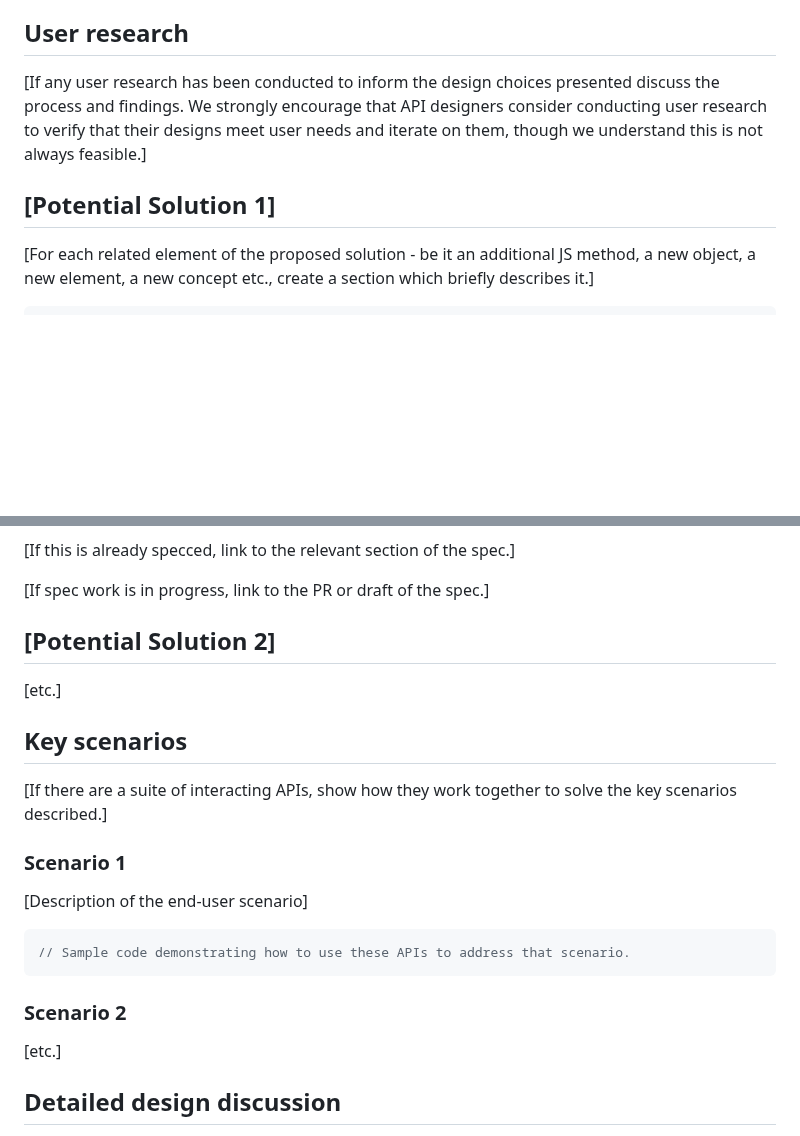
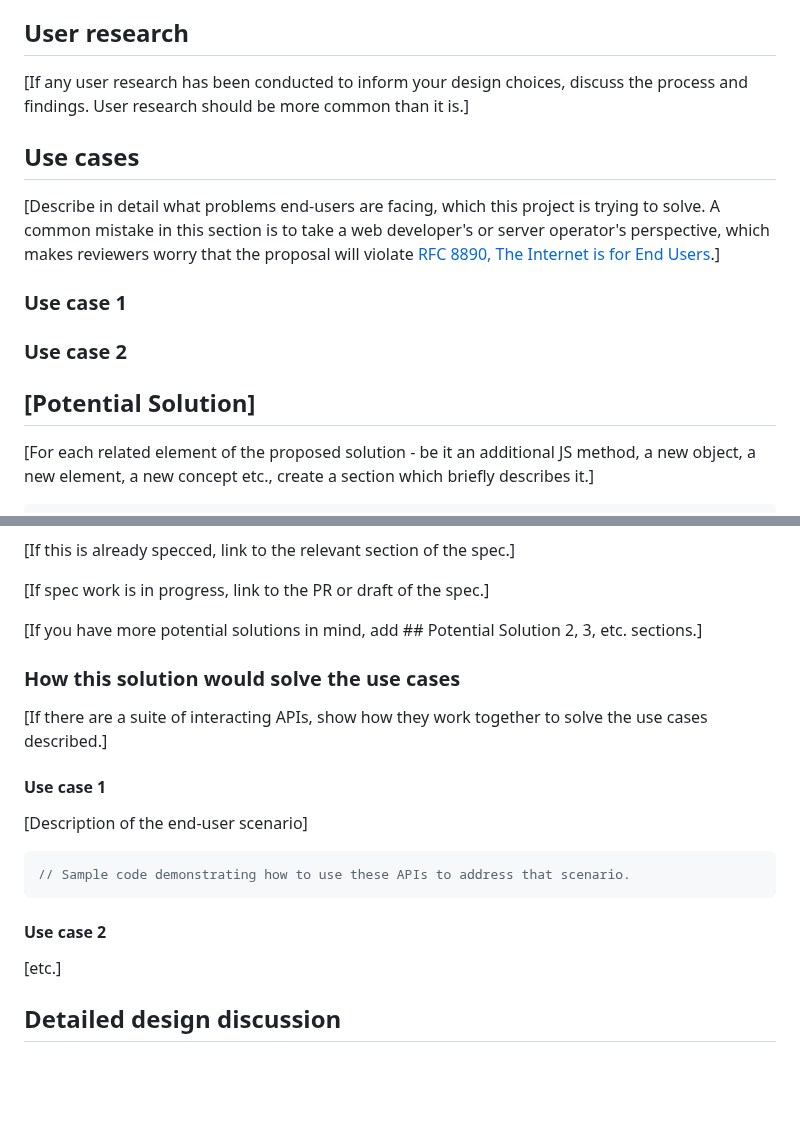
Before and after one commit to explainers-by-googlers/template, a Markdown page: README.md, 2 parts joined by grey strips. Drawn GitHub-style; blank space fills up the shorter version.

````diff
--- a/README.md
+++ b/README.md
@@ -63,16 +67,24 @@ enumerate them here. This section may be fleshed out as your design progresses a
 
 ## User research
 
-[If any user research has been conducted to inform the design choices presented
-discuss the process and findings.
-We strongly encourage that API designers consider conducting user research to
-verify that their designs meet user needs and iterate on them,
-though we understand this is not always feasible.]
+[If any user research has been conducted to inform your design choices,
+discuss the process and findings. User research should be more common than it is.]
+
+## Use cases
+
+[Describe in detail what problems end-users are facing, which this project is trying to solve. A
+common mistake in this section is to take a web developer's or server operator's perspective, which
+makes reviewers worry that the proposal will violate [RFC 8890, The Internet is for End
+Users](https://www.rfc-editor.org/rfc/rfc8890).]
+
+### Use case 1
+
+### Use case 2
 
 <!-- In your initial explainer, you shouldn't be attached or appear attached to any of the potential
 solutions you describe below this. -->
 
-## [Potential Solution 1]
+## [Potential Solution]
 
 [For each related element of the proposed solution - be it an additional JS method, a new object, a new element, a new concept etc., create a section which briefly describes it.]
 
@@ -93,15 +105,13 @@ If there is no suitable external documentation, you might like to provide supple
 
 [If spec work is in progress, link to the PR or draft of the spec.]
 
-## [Potential Solution 2]
+[If you have more potential solutions in mind, add ## Potential Solution 2, 3, etc. sections.]
 
-[etc.]
+### How this solution would solve the use cases
 
-## Key scenarios
+[If there are a suite of interacting APIs, show how they work together to solve the use cases described.]
 
-[If there are a suite of interacting APIs, show how they work together to solve the key scenarios described.]
-
-### Scenario 1
+#### Use case 1
 
 [Description of the end-user scenario]
 
@@ -109,7 +119,7 @@ If there is no suitable external documentation, you might like to provide supple
 // Sample code demonstrating how to use these APIs to address that scenario.
 ```
 
-### Scenario 2
+#### Use case 2
 
 [etc.]
 
````
Also changed, not shown: other parts of README.md (+16 -12 lines).
